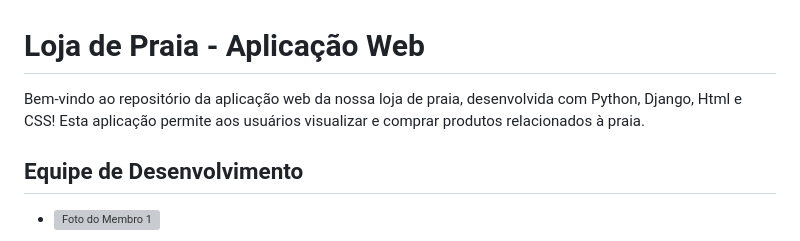
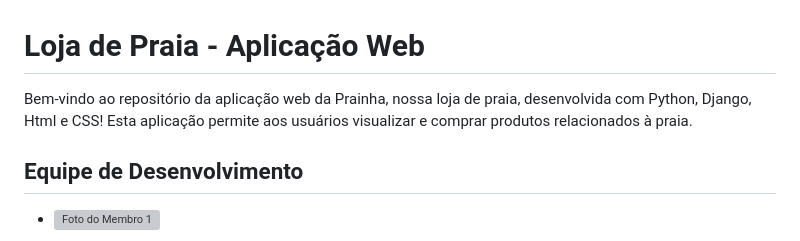
Before and after one commit to thiagovonsohsten/ProjetoFDS, a Markdown page: README.md, the part around the change. GitHub-like rendering; grey boxes are pictures that could not be loaded.

```diff
--- a/README.md
+++ b/README.md
@@ -6,7 +6,7 @@
 <body>
   <h1>Loja de Praia - Aplicação Web</h1>
 
-  <p>Bem-vindo ao repositório da aplicação web da nossa loja de praia, desenvolvida com Python, Django, Html e CSS! Esta aplicação permite aos usuários visualizar e comprar produtos relacionados à praia.</p>
+  <p>Bem-vindo ao repositório da aplicação web da Prainha, nossa loja de praia, desenvolvida com Python, Django, Html e CSS! Esta aplicação permite aos usuários visualizar e comprar produtos relacionados à praia.</p>
 
   <h2>Equipe de Desenvolvimento</h2>
   <ul>
```
